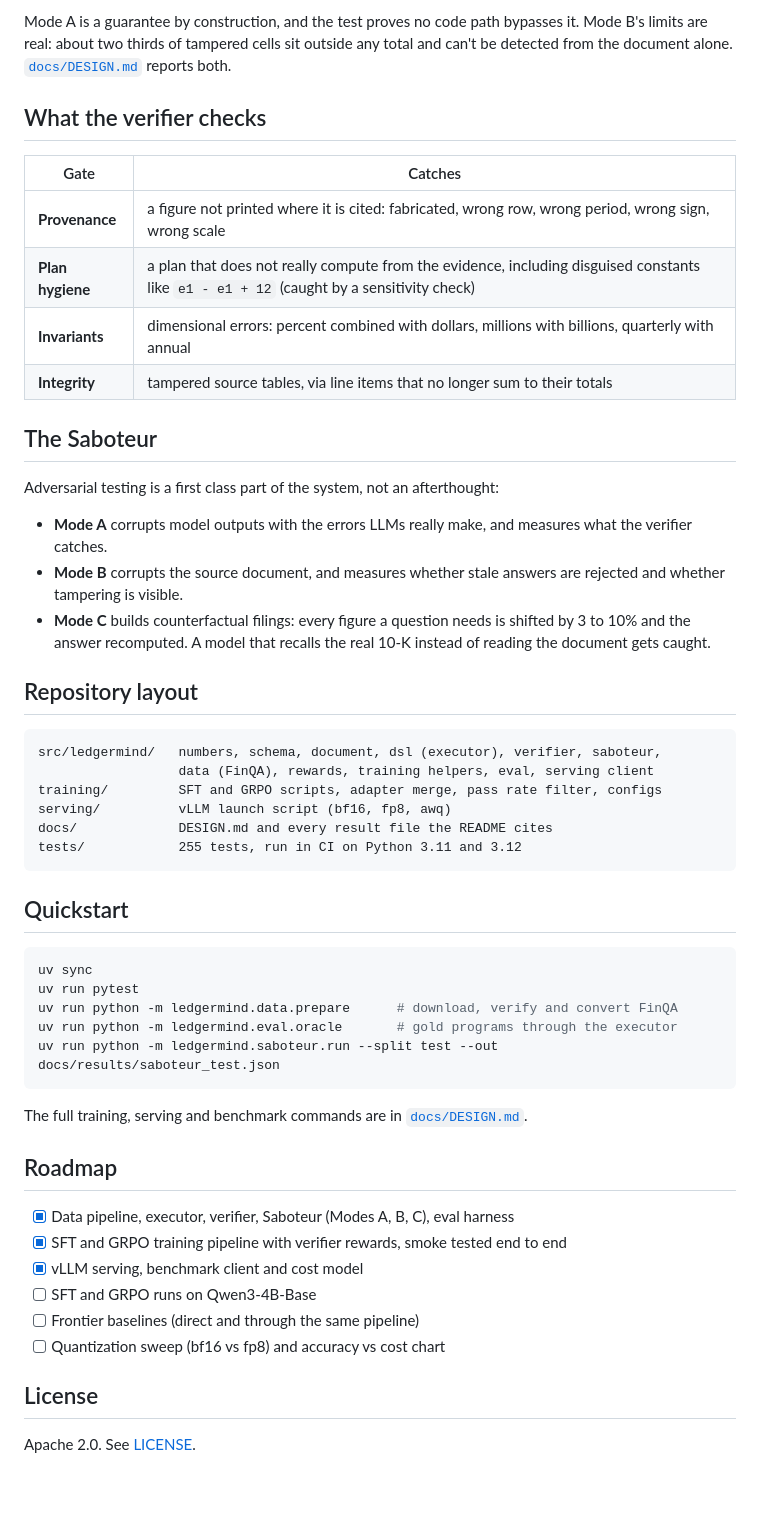
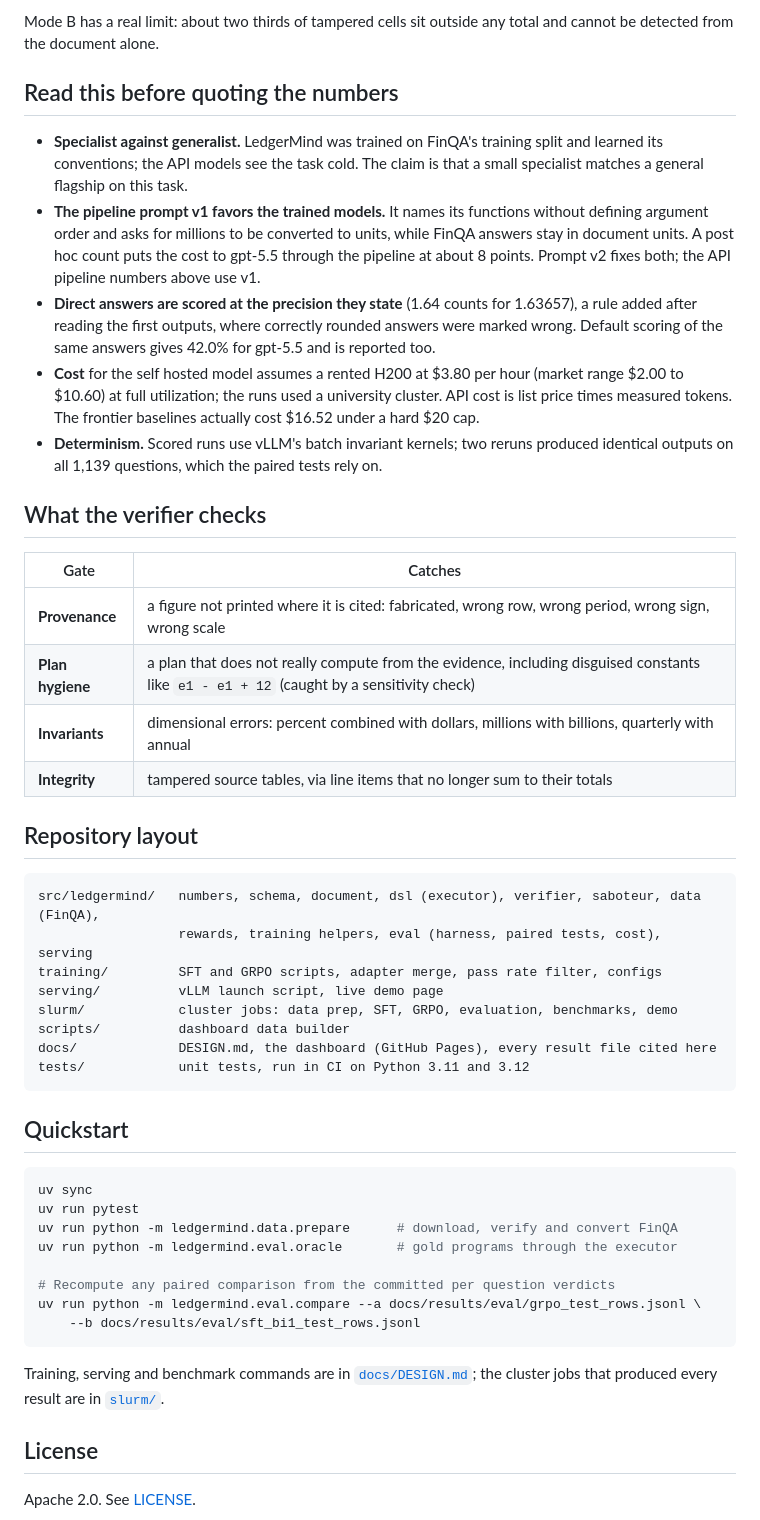
Before and after one commit to Govindrm7/LedgerMind, a Markdown page: README.md, the part around the change printed below. Drawn GitHub-style; blank space fills up the shorter version.

````diff
--- a/README.md
+++ b/README.md
@@ -41,5 +101,13 @@ Model training runs on a rented GPU and is the next stage. Everything below is m
 
-Mode A is a guarantee by construction, and the test proves no code path bypasses it. Mode B's limits are real: about two thirds of tampered cells sit outside any total and can't be detected from the document alone. [`docs/DESIGN.md`](docs/DESIGN.md) reports both.
+Mode B has a real limit: about two thirds of tampered cells sit outside any total and cannot be detected from the document alone.
+
+## Read this before quoting the numbers
+
+* **Specialist against generalist.** LedgerMind was trained on FinQA's training split and learned its conventions; the API models see the task cold. The claim is that a small specialist matches a general flagship on this task.
+* **The pipeline prompt v1 favors the trained models.** It names its functions without defining argument order and asks for millions to be converted to units, while FinQA answers stay in document units. A post hoc count puts the cost to gpt-5.5 through the pipeline at about 8 points. Prompt v2 fixes both; the API pipeline numbers above use v1.
+* **Direct answers are scored at the precision they state** (1.64 counts for 1.63657), a rule added after reading the first outputs, where correctly rounded answers were marked wrong. Default scoring of the same answers gives 42.0% for gpt-5.5 and is reported too.
+* **Cost** for the self hosted model assumes a rented H200 at $3.80 per hour (market range $2.00 to $10.60) at full utilization; the runs used a university cluster. API cost is list price times measured tokens. The frontier baselines actually cost $16.52 under a hard $20 cap.
+* **Determinism.** Scored runs use vLLM's batch invariant kernels; two reruns produced identical outputs on all 1,139 questions, which the paired tests rely on.
 
 ## What the verifier checks
 
@@ -50,23 +118,17 @@ Mode A is a guarantee by construction, and the test proves no code path bypasses
 | **Invariants** | dimensional errors: percent combined with dollars, millions with billions, quarterly with annual |
 | **Integrity** | tampered source tables, via line items that no longer sum to their totals |
 
-## The Saboteur
-
-Adversarial testing is a first class part of the system, not an afterthought:
-
-* **Mode A** corrupts model outputs with the errors LLMs really make, and measures what the verifier catches.
-* **Mode B** corrupts the source document, and measures whether stale answers are rejected and whether tampering is visible.
-* **Mode C** builds counterfactual filings: every figure a question needs is shifted by 3 to 10% and the answer recomputed. A model that recalls the real 10-K instead of reading the document gets caught.
-
 ## Repository layout
 
 ```
-src/ledgermind/   numbers, schema, document, dsl (executor), verifier, saboteur,
-                  data (FinQA), rewards, training helpers, eval, serving client
+src/ledgermind/   numbers, schema, document, dsl (executor), verifier, saboteur, data (FinQA),
+                  rewards, training helpers, eval (harness, paired tests, cost), serving
 training/         SFT and GRPO scripts, adapter merge, pass rate filter, configs
-serving/          vLLM launch script (bf16, fp8, awq)
-docs/             DESIGN.md and every result file the README cites
-tests/            255 tests, run in CI on Python 3.11 and 3.12
+serving/          vLLM launch script, live demo page
+slurm/            cluster jobs: data prep, SFT, GRPO, evaluation, benchmarks, demo
+scripts/          dashboard data builder
+docs/             DESIGN.md, the dashboard (GitHub Pages), every result file cited here
+tests/            unit tests, run in CI on Python 3.11 and 3.12
 ```
 
 ## Quickstart
@@ -76,19 +138,13 @@ uv sync
 uv run pytest
 uv run python -m ledgermind.data.prepare      # download, verify and convert FinQA
 uv run python -m ledgermind.eval.oracle       # gold programs through the executor
-uv run python -m ledgermind.saboteur.run --split test --out docs/results/saboteur_test.json
+
+# Recompute any paired comparison from the committed per question verdicts
+uv run python -m ledgermind.eval.compare --a docs/results/eval/grpo_test_rows.jsonl \
+    --b docs/results/eval/sft_bi1_test_rows.jsonl
 ```
 
-The full training, serving and benchmark commands are in [`docs/DESIGN.md`](docs/DESIGN.md#9-reproducing).
-
-## Roadmap
-
-* [x] Data pipeline, executor, verifier, Saboteur (Modes A, B, C), eval harness
-* [x] SFT and GRPO training pipeline with verifier rewards, smoke tested end to end
-* [x] vLLM serving, benchmark client and cost model
-* [ ] SFT and GRPO runs on Qwen3-4B-Base
-* [ ] Frontier baselines (direct and through the same pipeline)
-* [ ] Quantization sweep (bf16 vs fp8) and accuracy vs cost chart
+Training, serving and benchmark commands are in [`docs/DESIGN.md`](docs/DESIGN.md#9-reproducing); the cluster jobs that produced every result are in [`slurm/`](slurm).
 
 ## License
 
````
Also changed, not shown: other parts of README.md (+72 -12 lines), docs/figures/accuracy_vs_cost.png (added), docs/figures/consistency.png (added), docs/figures/greedy_vs_sampled.png (added), docs/figures/paired_accuracy.png (added), docs/figures/throughput.png (added).
